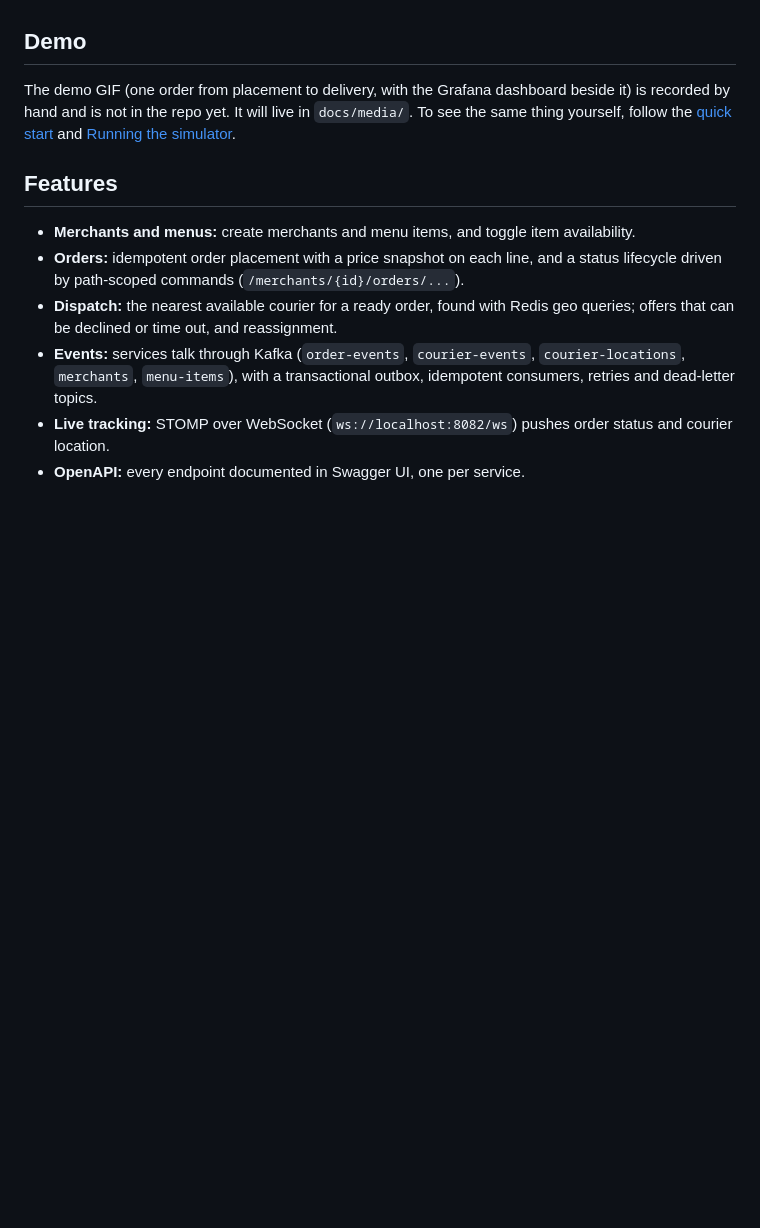
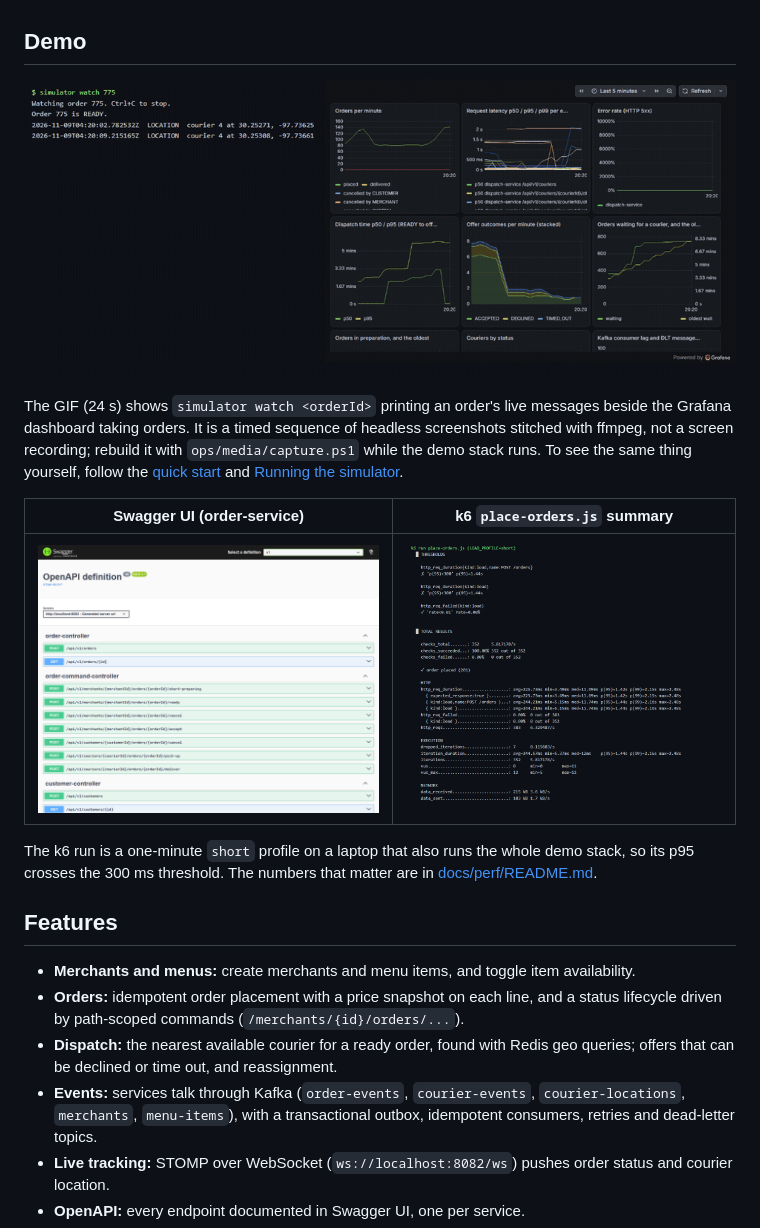
Before and after one commit to Danie1Le/Dropoff, a Markdown page: README.md, the part around the change. Drawn GitHub-style; pictures changed too: docs/media/demo.gif (added), docs/media/k6-summary.png (added), docs/media/swagger-order.png (added); blank space fills up the shorter version.

Commit message:
docs(media): demo GIF and screenshots, generated by ops/media/capture.ps1 (M8-4)

```diff
--- a/README.md
+++ b/README.md
@@ -5,9 +5,19 @@ three Spring Boot services that talk through REST and Kafka events. It runs loca
 
 ## Demo
 
-The demo GIF (one order from placement to delivery, with the Grafana dashboard beside it) is recorded by hand and is
-not in the repo yet. It will live in `docs/media/`. To see the same thing yourself, follow the
+![Demo: simulator watch beside the Grafana dashboard](docs/media/demo.gif)
+
+The GIF (24 s) shows `simulator watch <orderId>` printing an order's live messages beside the Grafana dashboard taking
+orders. It is a timed sequence of headless screenshots stitched with ffmpeg, not a screen recording; rebuild it with
+`ops/media/capture.ps1` while the demo stack runs. To see the same thing yourself, follow the
 [quick start](#quick-start) and [Running the simulator](#running-the-simulator).
+
+| Swagger UI (order-service) | k6 `place-orders.js` summary |
+|---|---|
+| ![Swagger UI](docs/media/swagger-order.png) | ![k6 summary](docs/media/k6-summary.png) |
+
+The k6 run is a one-minute `short` profile on a laptop that also runs the whole demo stack, so its p95 crosses the 300 ms
+threshold. The numbers that matter are in [docs/perf/README.md](docs/perf/README.md).
 
 ## Features
 
```
Also changed, not shown: docs/media/grafana-overview.png, 2 other files.
